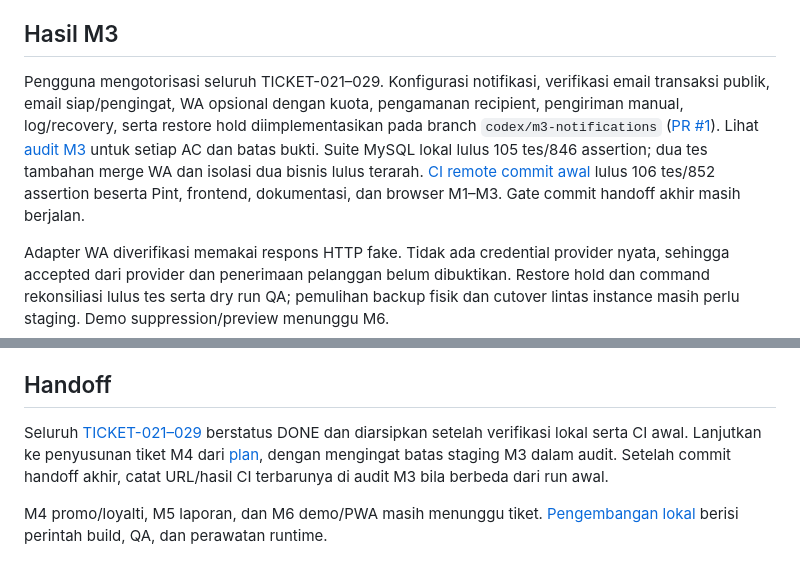
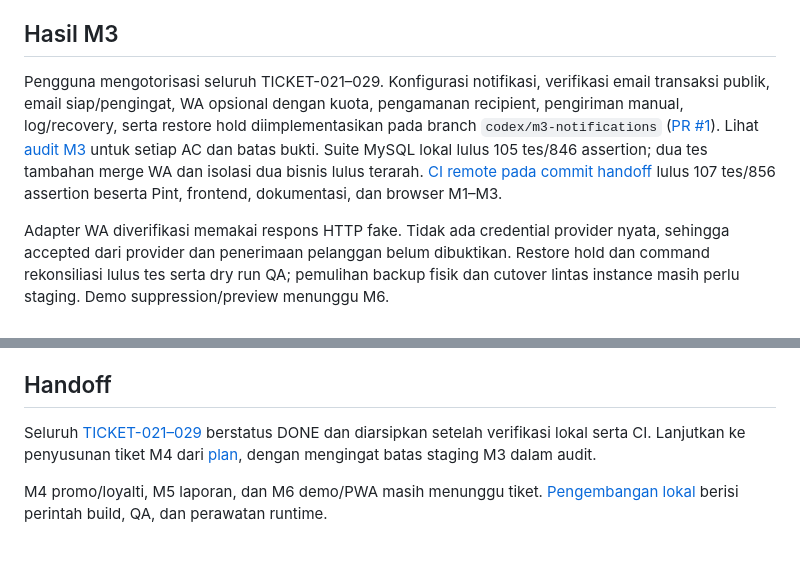
Before and after one commit to cleveradit/ceklaundry, a Markdown page: docs/planning/current-session.md, 2 parts joined by grey strips. Rendered like a GitHub page.

```diff
--- a/docs/planning/current-session.md
+++ b/docs/planning/current-session.md
@@ -8,7 +8,7 @@ Pengguna mengotorisasi implementasi seluruh TICKET-011–020. Operasional inti M
 
 ## Hasil M3
 
-Pengguna mengotorisasi seluruh TICKET-021–029. Konfigurasi notifikasi, verifikasi email transaksi publik, email siap/pengingat, WA opsional dengan kuota, pengamanan recipient, pengiriman manual, log/recovery, serta restore hold diimplementasikan pada branch `codex/m3-notifications` ([PR #1](https://github.com/cleveradit/ceklaundry/pull/1)). Lihat [audit M3](../audits/m3-verification.md) untuk setiap AC dan batas bukti. Suite MySQL lokal lulus 105 tes/846 assertion; dua tes tambahan merge WA dan isolasi dua bisnis lulus terarah. [CI remote commit awal](https://github.com/cleveradit/ceklaundry/actions/runs/36575415416) lulus 106 tes/852 assertion beserta Pint, frontend, dokumentasi, dan browser M1–M3. Gate commit handoff akhir masih berjalan.
+Pengguna mengotorisasi seluruh TICKET-021–029. Konfigurasi notifikasi, verifikasi email transaksi publik, email siap/pengingat, WA opsional dengan kuota, pengamanan recipient, pengiriman manual, log/recovery, serta restore hold diimplementasikan pada branch `codex/m3-notifications` ([PR #1](https://github.com/cleveradit/ceklaundry/pull/1)). Lihat [audit M3](../audits/m3-verification.md) untuk setiap AC dan batas bukti. Suite MySQL lokal lulus 105 tes/846 assertion; dua tes tambahan merge WA dan isolasi dua bisnis lulus terarah. [CI remote pada commit handoff](https://github.com/cleveradit/ceklaundry/actions/runs/36577057521) lulus 107 tes/856 assertion beserta Pint, frontend, dokumentasi, dan browser M1–M3.
 
 Adapter WA diverifikasi memakai respons HTTP fake. Tidak ada credential provider nyata, sehingga accepted dari provider dan penerimaan pelanggan belum dibuktikan. Restore hold dan command rekonsiliasi lulus tes serta dry run QA; pemulihan backup fisik dan cutover lintas instance masih perlu staging. Demo suppression/preview menunggu M6.
 
@@ -18,7 +18,7 @@ Lima layanan Compose berjalan pada http://localhost:8088. Kolom notifikasi sudah
 
 ## Handoff
 
-Seluruh [TICKET-021–029](Ticket-Implemented/index.md) berstatus DONE dan diarsipkan setelah verifikasi lokal serta CI awal. Lanjutkan ke penyusunan tiket M4 dari [plan](../plan.md#8-m4--loyalti-dan-promo), dengan mengingat batas staging M3 dalam audit. Setelah commit handoff akhir, catat URL/hasil CI terbarunya di audit M3 bila berbeda dari run awal.
+Seluruh [TICKET-021–029](Ticket-Implemented/index.md) berstatus DONE dan diarsipkan setelah verifikasi lokal serta CI. Lanjutkan ke penyusunan tiket M4 dari [plan](../plan.md#8-m4--loyalti-dan-promo), dengan mengingat batas staging M3 dalam audit.
 
 M4 promo/loyalti, M5 laporan, dan M6 demo/PWA masih menunggu tiket. [Pengembangan lokal](../development.md) berisi perintah build, QA, dan perawatan runtime.
 
```
Also changed, not shown: docs/audits/m3-verification.md (+2 -2 lines).
